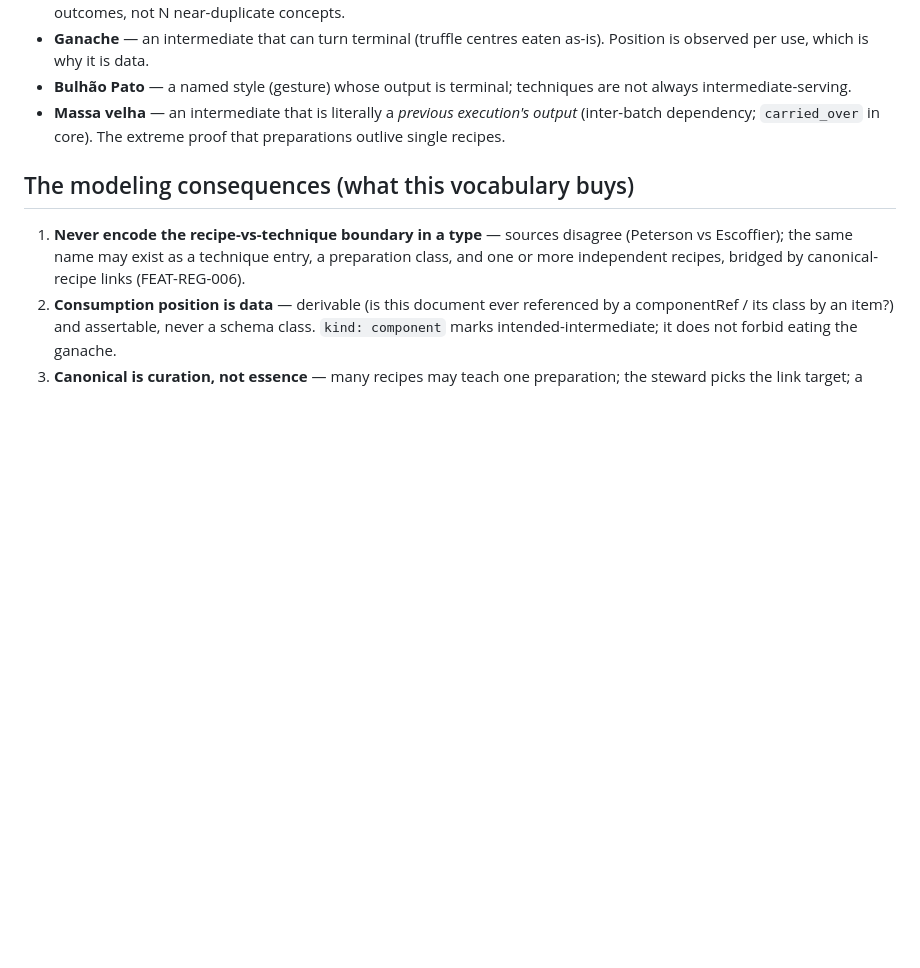
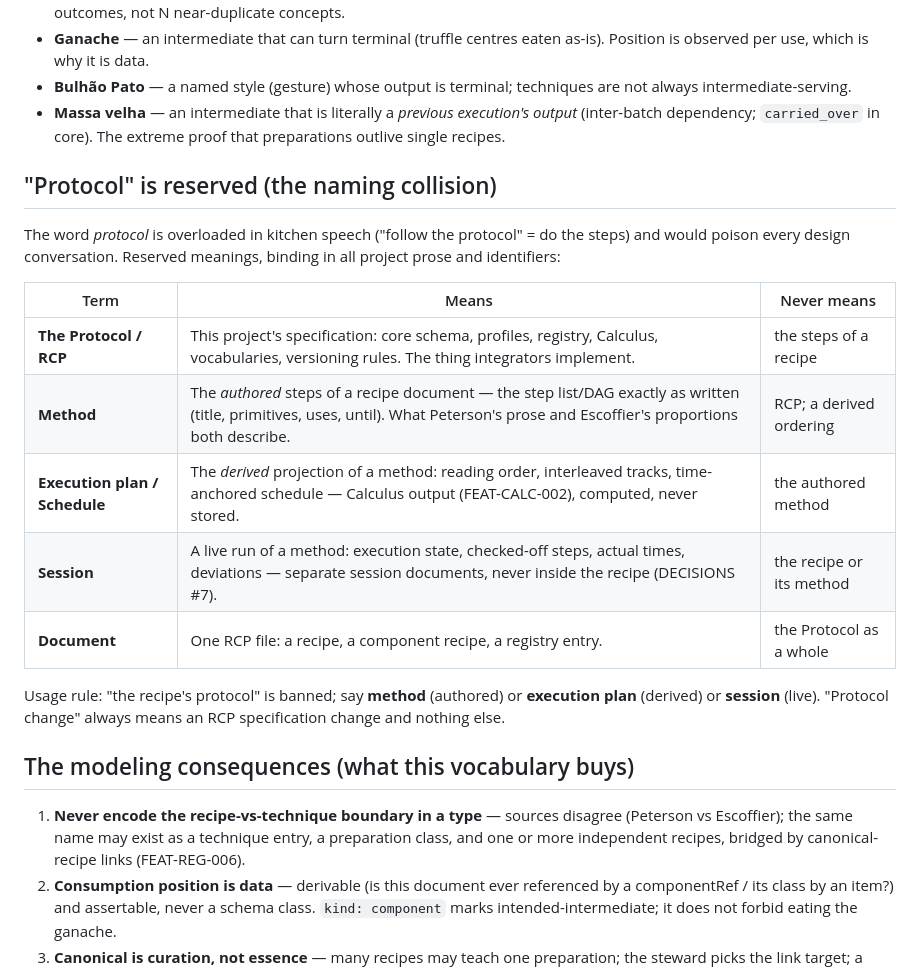
Before and after one commit to dcsg/schemami, a Markdown page: docs/ubiquitous-language.md, the part around the change. Drawn GitHub-style; blank space fills up the shorter version.

Commit message:
Ubiquitous language: 'protocol' reserved for RCP itself
Daniel's naming-collision call: kitchen speech overloads 'protocol'
(follow the steps) against RCP (the specification). Reserved: Protocol =
this project only; Method = authored steps/DAG; Execution plan/Schedule
= the derived Calculus projection, computed never stored; Session = a
live run's state, separate documents per DECISIONS #7; Document = one
RCP file. 'The recipe's protocol' is banned from project prose.

```diff
--- a/docs/ubiquitous-language.md
+++ b/docs/ubiquitous-language.md
@@ -53,6 +53,24 @@ names concepts by two orthogonal axes and lets sources disagree.
   execution's output* (inter-batch dependency; `carried_over` in core).
   The extreme proof that preparations outlive single recipes.
 
+## "Protocol" is reserved (the naming collision)
+
+The word *protocol* is overloaded in kitchen speech ("follow the
+protocol" = do the steps) and would poison every design conversation.
+Reserved meanings, binding in all project prose and identifiers:
+
+| Term | Means | Never means |
+|---|---|---|
+| **The Protocol / RCP** | This project's specification: core schema, profiles, registry, Calculus, vocabularies, versioning rules. The thing integrators implement. | the steps of a recipe |
+| **Method** | The *authored* steps of a recipe document — the step list/DAG exactly as written (title, primitives, uses, until). What Peterson's prose and Escoffier's proportions both describe. | RCP; a derived ordering |
+| **Execution plan / Schedule** | The *derived* projection of a method: reading order, interleaved tracks, time-anchored schedule — Calculus output (FEAT-CALC-002), computed, never stored. | the authored method |
+| **Session** | A live run of a method: execution state, checked-off steps, actual times, deviations — separate session documents, never inside the recipe (DECISIONS #7). | the recipe or its method |
+| **Document** | One RCP file: a recipe, a component recipe, a registry entry. | the Protocol as a whole |
+
+Usage rule: "the recipe's protocol" is banned; say **method** (authored)
+or **execution plan** (derived) or **session** (live). "Protocol
+change" always means an RCP specification change and nothing else.
+
 ## The modeling consequences (what this vocabulary buys)
 
 1. **Never encode the recipe-vs-technique boundary in a type** — sources
```
